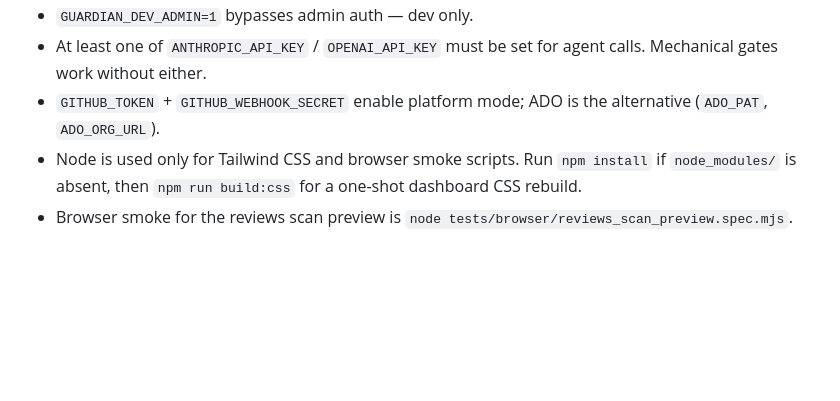
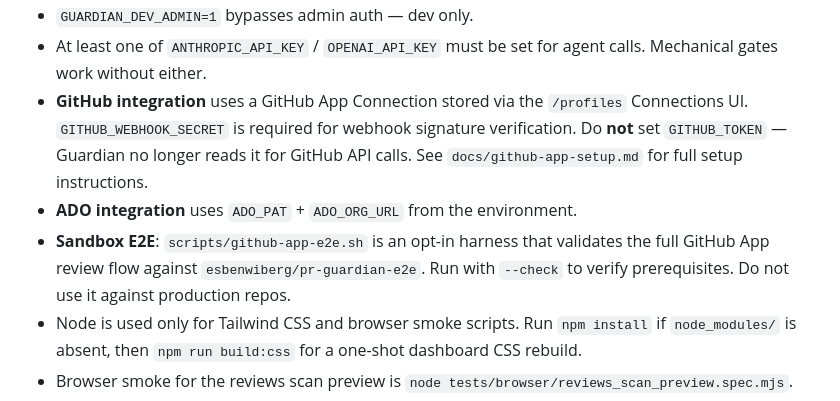
Before and after one commit to esbenwiberg/pr-guardian, a Markdown page: CLAUDE.md, the part around the change. Drawn GitHub-style; blank space fills up the shorter version.

```diff
--- a/CLAUDE.md
+++ b/CLAUDE.md
@@ -110,8 +110,15 @@ Each agent gets the same `ReviewContext`, returns an `AgentResult` with
 - `GUARDIAN_DEV_ADMIN=1` bypasses admin auth — dev only.
 - At least one of `ANTHROPIC_API_KEY` / `OPENAI_API_KEY` must be set for agent
   calls. Mechanical gates work without either.
-- `GITHUB_TOKEN` + `GITHUB_WEBHOOK_SECRET` enable platform mode; ADO is the
-  alternative (`ADO_PAT`, `ADO_ORG_URL`).
+- **GitHub integration** uses a GitHub App Connection stored via the `/profiles`
+  Connections UI. `GITHUB_WEBHOOK_SECRET` is required for webhook signature
+  verification. Do **not** set `GITHUB_TOKEN` — Guardian no longer reads it for
+  GitHub API calls. See `docs/github-app-setup.md` for full setup instructions.
+- **ADO integration** uses `ADO_PAT` + `ADO_ORG_URL` from the environment.
+- **Sandbox E2E**: `scripts/github-app-e2e.sh` is an opt-in harness that
+  validates the full GitHub App review flow against
+  `esbenwiberg/pr-guardian-e2e`. Run with `--check` to verify prerequisites.
+  Do not use it against production repos.
 - Node is used only for Tailwind CSS and browser smoke scripts. Run
   `npm install` if `node_modules/` is absent, then `npm run build:css` for a
   one-shot dashboard CSS rebuild.
```
Also changed, not shown: README.md (+7 -3 lines), docs/github-app-setup.md (added, +193 -0 lines).
